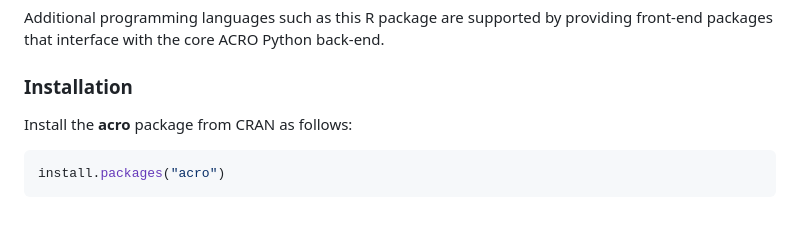
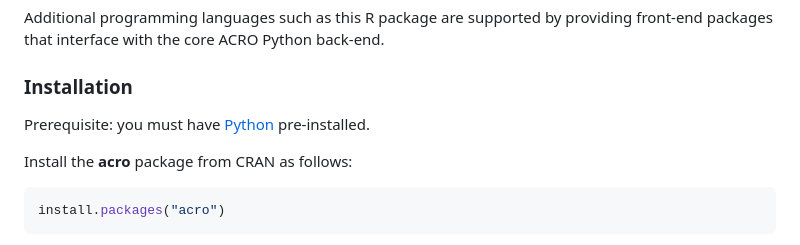
Before and after one commit to AI-SDC/ACRO-R, a Markdown page: README.md, the part around the change printed below. Rendered like a GitHub page; blank space fills up the shorter version.

````diff
--- a/README.md
+++ b/README.md
@@ -25,6 +25,8 @@ Additional programming languages such as this R package are supported by providi
 
 ### Installation
 
+Prerequisite: you must have [Python](https://www.python.org) pre-installed.
+
 Install the **acro** package from CRAN as follows:
 
 ``` r
````
Also changed, not shown: other parts of README.md (+3 -1 lines).
